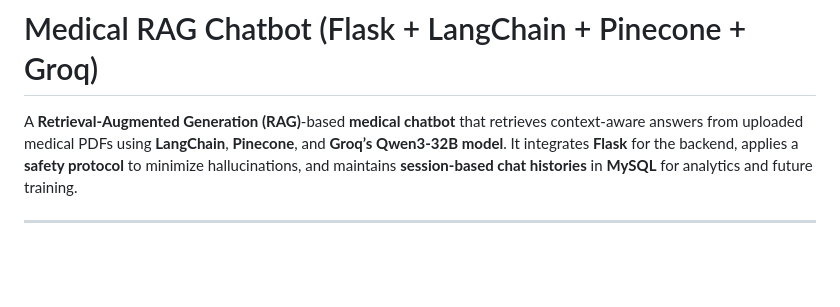
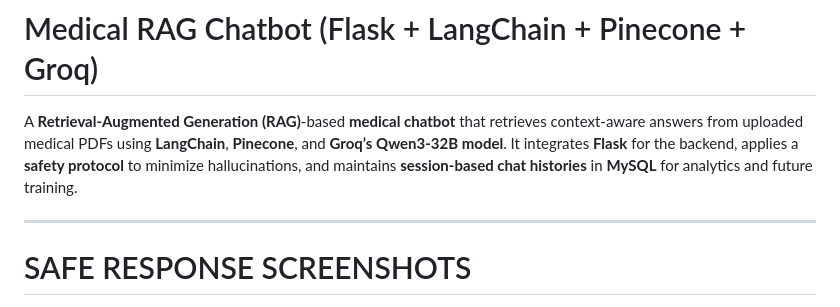
Before and after one commit to dev-tr26/AI-medical-chatbot, a Markdown page: README.md, the part around one of its changes. Drawn GitHub-style; blank space fills up the shorter version.

```diff
--- a/README.md
+++ b/README.md
@@ -7,4 +6,5 @@ A **Retrieval-Augmented Generation (RAG)**-based **medical chatbot** that retrie
 It integrates **Flask** for the backend, applies a **safety protocol** to minimize hallucinations, and maintains **session-based chat histories** in **MySQL** for analytics and future training.
 
 ---
+# SAFE RESPONSE SCREENSHOTS
 
```
Also changed, not shown: other parts of README.md (+3 -1 lines).
